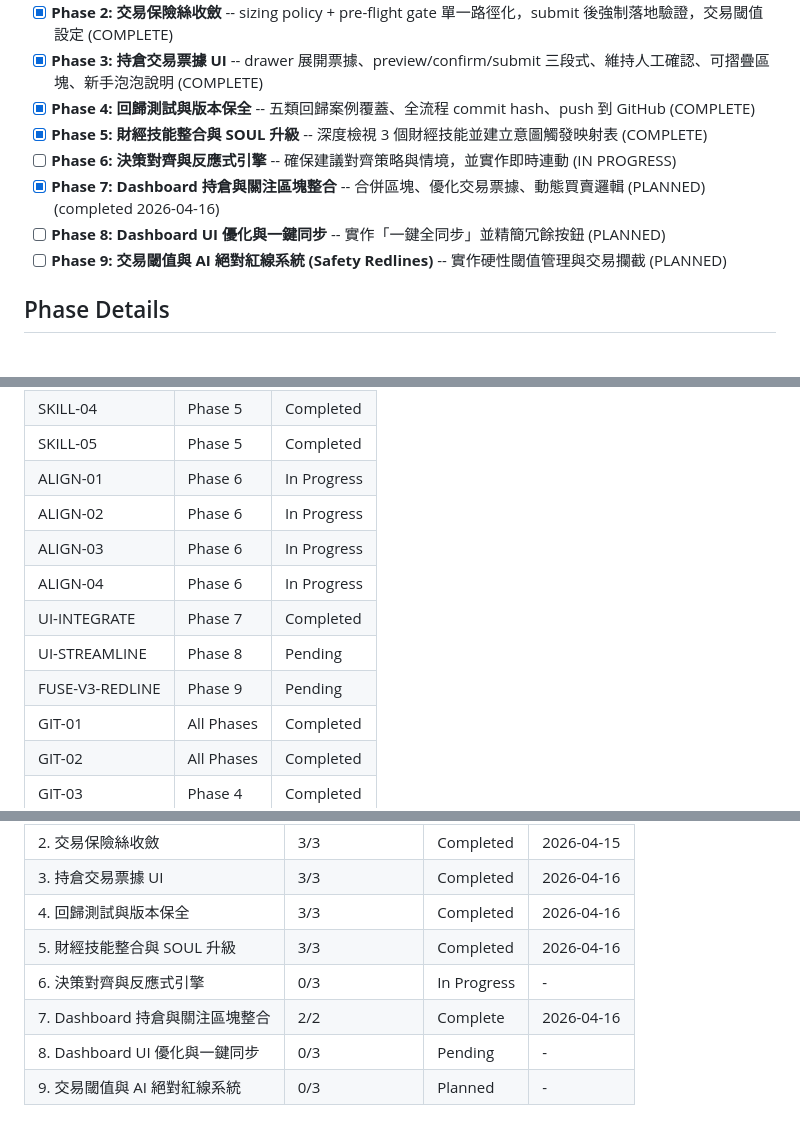
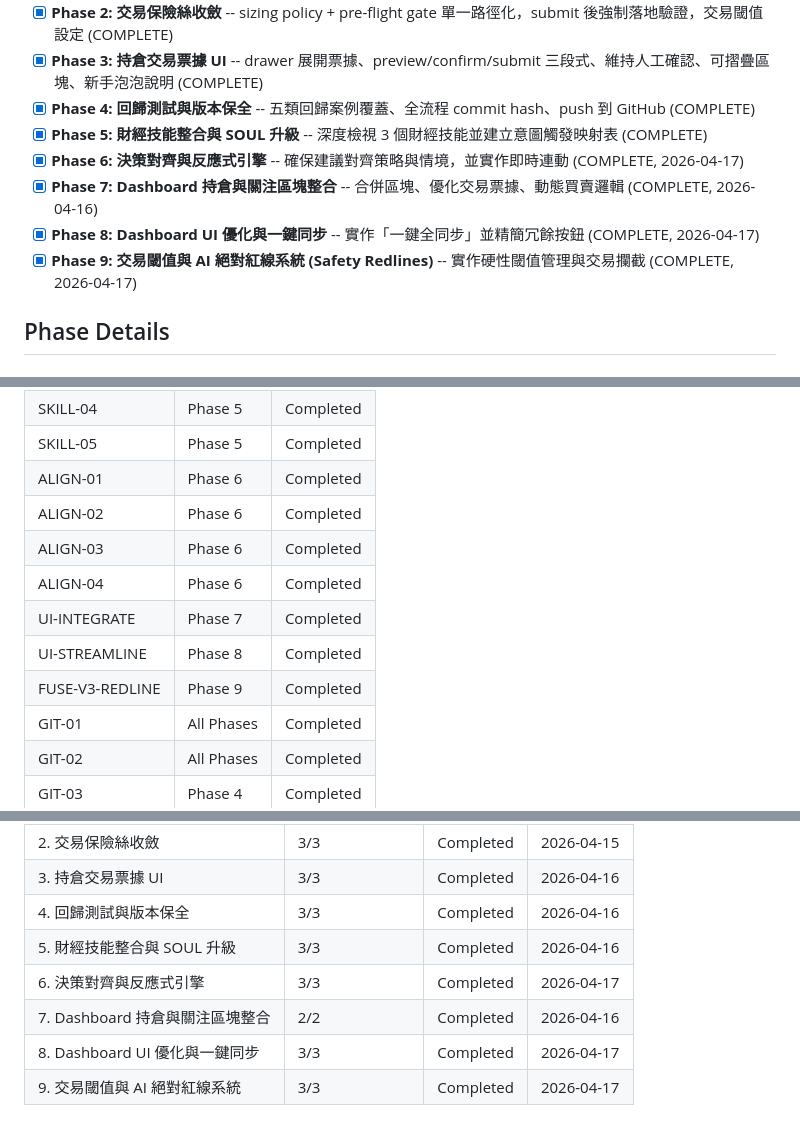
Before and after one commit to tutumomo/etf_master, a Markdown page: .planning/ROADMAP.md, 3 parts joined by grey strips. Rendered like a GitHub page.

Commit message:
docs(roadmap): 同步 Phase 6/8/9 完成狀態
Phase 6 決策對齊、Phase 8 UI 一鍵同步、Phase 9 Safety Redlines
程式碼均已落地，ROADMAP.md 狀態補齊標記為 COMPLETE。
Coverage Map 41/41 requirements all Completed.

Co-Authored-By: Claude Sonnet 4.6 <noreply@anthropic.com>

```diff
--- a/.planning/ROADMAP.md
+++ b/.planning/ROADMAP.md
@@ -12,10 +12,10 @@
 - [x] **Phase 3: 持倉交易票據 UI** -- drawer 展開票據、preview/confirm/submit 三段式、維持人工確認、可摺疊區塊、新手泡泡說明 (COMPLETE)
 - [x] **Phase 4: 回歸測試與版本保全** -- 五類回歸案例覆蓋、全流程 commit hash、push 到 GitHub (COMPLETE)
 - [x] **Phase 5: 財經技能整合與 SOUL 升級** -- 深度檢視 3 個財經技能並建立意圖觸發映射表 (COMPLETE)
-- [ ] **Phase 6: 決策對齊與反應式引擎** -- 確保建議對齊策略與情境，並實作即時連動 (IN PROGRESS)
-- [x] **Phase 7: Dashboard 持倉與關注區塊整合** -- 合併區塊、優化交易票據、動態買賣邏輯 (PLANNED) (completed 2026-04-16)
-- [ ] **Phase 8: Dashboard UI 優化與一鍵同步** -- 實作「一鍵全同步」並精簡冗餘按鈕 (PLANNED)
-- [ ] **Phase 9: 交易閾值與 AI 絕對紅線系統 (Safety Redlines)** -- 實作硬性閾值管理與交易攔截 (PLANNED)
+- [x] **Phase 6: 決策對齊與反應式引擎** -- 確保建議對齊策略與情境，並實作即時連動 (COMPLETE, 2026-04-17)
+- [x] **Phase 7: Dashboard 持倉與關注區塊整合** -- 合併區塊、優化交易票據、動態買賣邏輯 (COMPLETE, 2026-04-16)
+- [x] **Phase 8: Dashboard UI 優化與一鍵同步** -- 實作「一鍵全同步」並精簡冗餘按鈕 (COMPLETE, 2026-04-17)
+- [x] **Phase 9: 交易閾值與 AI 絕對紅線系統 (Safety Redlines)** -- 實作硬性閾值管理與交易攔截 (COMPLETE, 2026-04-17)
 
 ## Phase Details
 
@@ -123,13 +123,13 @@
 | SKILL-03 | Phase 5 | Completed |
 | SKILL-04 | Phase 5 | Completed |
 | SKILL-05 | Phase 5 | Completed |
-| ALIGN-01 | Phase 6 | In Progress |
-| ALIGN-02 | Phase 6 | In Progress |
-| ALIGN-03 | Phase 6 | In Progress |
-| ALIGN-04 | Phase 6 | In Progress |
+| ALIGN-01 | Phase 6 | Completed |
+| ALIGN-02 | Phase 6 | Completed |
+| ALIGN-03 | Phase 6 | Completed |
+| ALIGN-04 | Phase 6 | Completed |
 | UI-INTEGRATE | Phase 7 | Completed |
-| UI-STREAMLINE | Phase 8 | Pending |
-| FUSE-V3-REDLINE | Phase 9 | Pending |
+| UI-STREAMLINE | Phase 8 | Completed |
+| FUSE-V3-REDLINE | Phase 9 | Completed |
 | GIT-01 | All Phases | Completed |
 | GIT-02 | All Phases | Completed |
 | GIT-03 | Phase 4 | Completed |
@@ -155,7 +155,7 @@
 | 3. 持倉交易票據 UI | 3/3 | Completed | 2026-04-16 |
 | 4. 回歸測試與版本保全 | 3/3 | Completed | 2026-04-16 |
 | 5. 財經技能整合與 SOUL 升級 | 3/3 | Completed | 2026-04-16 |
-| 6. 決策對齊與反應式引擎 | 0/3 | In Progress | - |
-| 7. Dashboard 持倉與關注區塊整合 | 2/2 | Complete   | 2026-04-16 |
-| 8. Dashboard UI 優化與一鍵同步 | 0/3 | Pending | - |
-| 9. 交易閾值與 AI 絕對紅線系統 | 0/3 | Planned | - |
+| 6. 決策對齊與反應式引擎 | 3/3 | Completed | 2026-04-17 |
+| 7. Dashboard 持倉與關注區塊整合 | 2/2 | Completed | 2026-04-16 |
+| 8. Dashboard UI 優化與一鍵同步 | 3/3 | Completed | 2026-04-17 |
+| 9. 交易閾值與 AI 絕對紅線系統 | 3/3 | Completed | 2026-04-17 |
```
